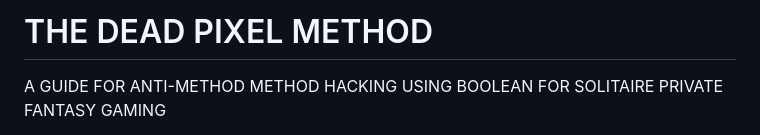
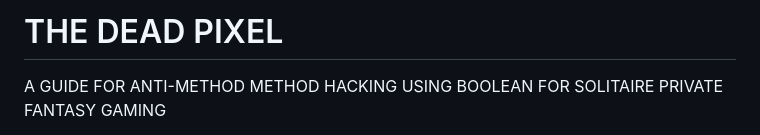
Before and after one commit to SplingyDude/The-Dead-Pixel-Method, a Markdown page: README.md, the part around the change. Drawn GitHub-style.

```diff
--- a/README.md
+++ b/README.md
@@ -1,4 +1,4 @@
-# THE DEAD PIXEL METHOD
+# THE DEAD PIXEL
 A GUIDE FOR ANTI-METHOD METHOD HACKING USING BOOLEAN FOR SOLITAIRE PRIVATE FANTASY GAMING
 
 > One dead pixel in the display of everything. There is nothing in that pixel. That is exactly where you come in.
```
